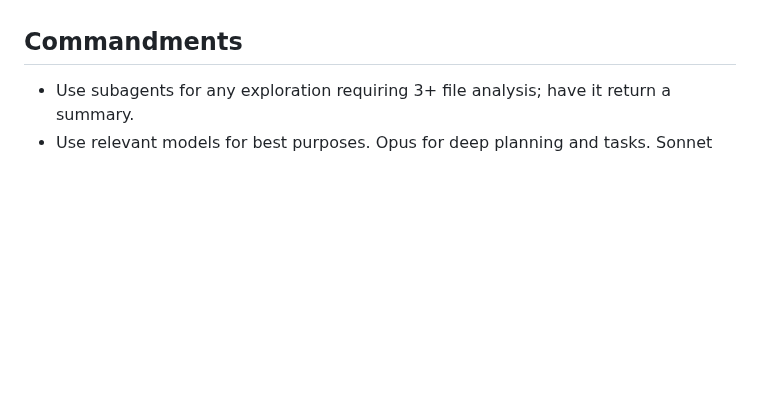
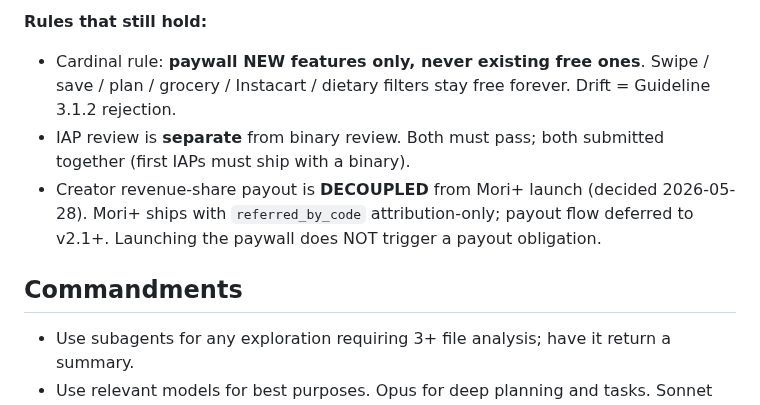
Before and after one commit to jacobmkim/Mori, a Markdown page: CLAUDE.md, the part around one of its changes. Drawn GitHub-style; blank space fills up the shorter version.

```diff
--- a/CLAUDE.md
+++ b/CLAUDE.md
@@ -42,3 +61,7 @@ When ready to ship the `mori-plus` branch (scaffold already on main, commit `11b
+**Rules that still hold:**
+- Cardinal rule: **paywall NEW features only, never existing free ones**. Swipe / save / plan / grocery / Instacart / dietary filters stay free forever. Drift = Guideline 3.1.2 rejection.
+- IAP review is **separate** from binary review. Both must pass; both submitted together (first IAPs must ship with a binary).
+- Creator revenue-share payout is **DECOUPLED** from Mori+ launch (decided 2026-05-28). Mori+ ships with `referred_by_code` attribution-only; payout flow deferred to v2.1+. Launching the paywall does NOT trigger a payout obligation.
 
 ## Commandments
 - Use subagents for any exploration requiring 3+ file analysis; have it return a summary.
```
Also changed, not shown: other parts of CLAUDE.md (+29 -10 lines).
